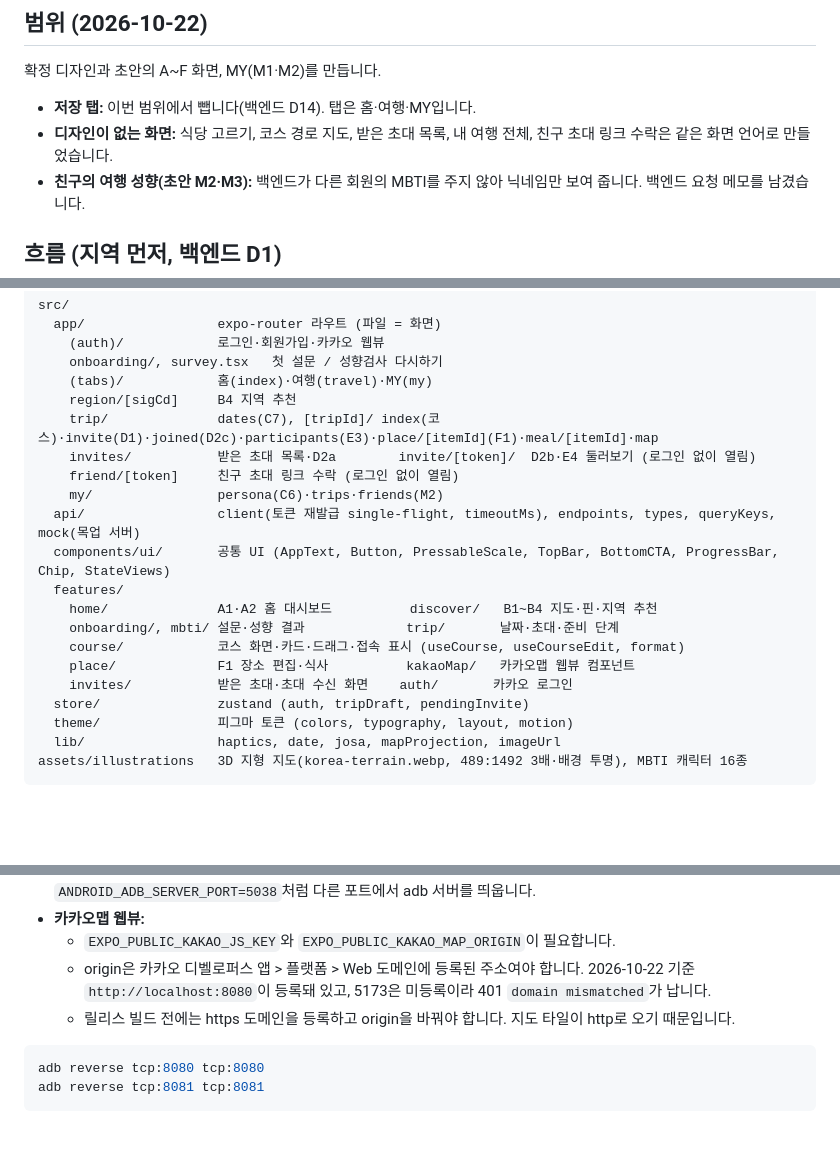
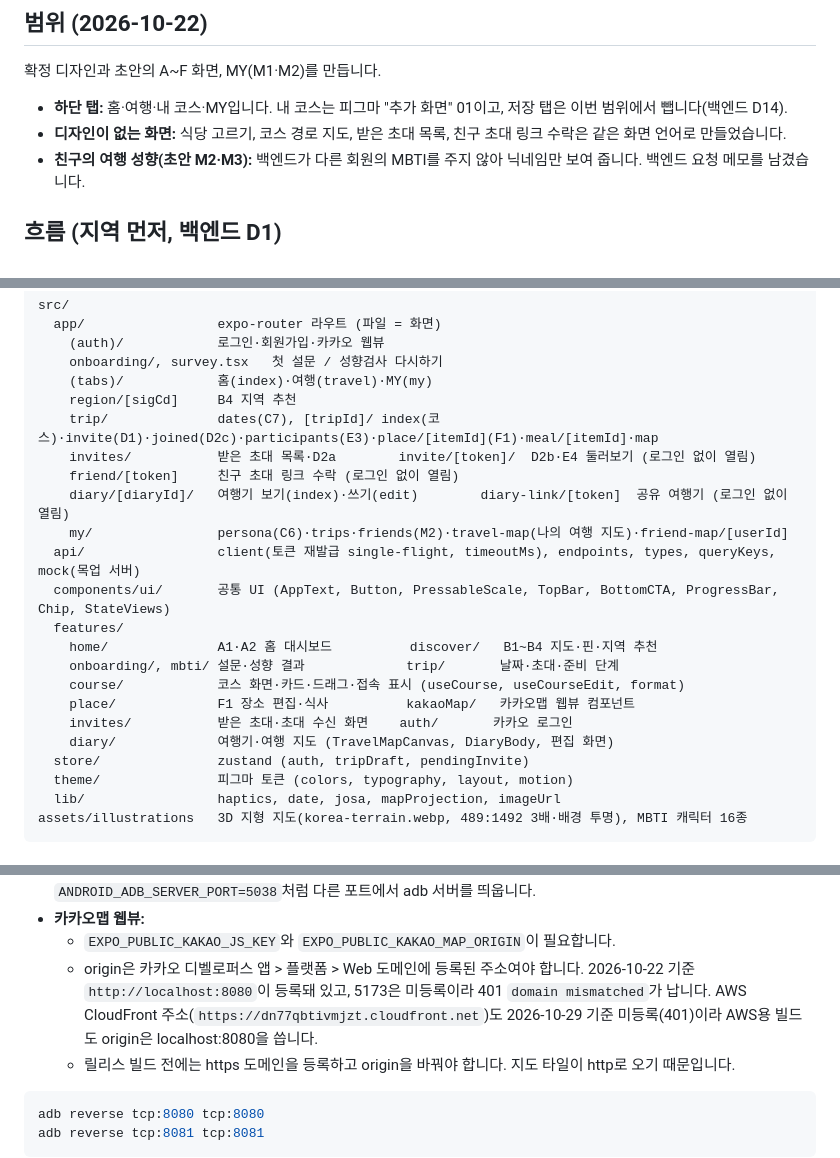
Before and after one commit to yeso-please/frontend, a Markdown page: docs/app-architecture.md, 3 parts joined by grey strips. Drawn GitHub-style; blank space fills up the shorter version.

````diff
--- a/docs/app-architecture.md
+++ b/docs/app-architecture.md
@@ -9,8 +9,8 @@ React Native(Expo SDK 57, RN 0.86, New Architecture) Android 앱입니다.
 
 확정 디자인과 초안의 A~F 화면, MY(M1·M2)를 만듭니다.
 
-- **저장 탭:** 이번 범위에서 뺍니다(백엔드 D14). 탭은 홈·여행·MY입니다.
-- **디자인이 없는 화면:** 식당 고르기, 코스 경로 지도, 받은 초대 목록, 내 여행 전체, 친구 초대 링크 수락은 같은 화면 언어로 만들었습니다.
+- **하단 탭:** 홈·여행·내 코스·MY입니다. 내 코스는 피그마 "추가 화면" 01이고, 저장 탭은 이번 범위에서 뺍니다(백엔드 D14).
+- **디자인이 없는 화면:** 식당 고르기, 코스 경로 지도, 받은 초대 목록, 친구 초대 링크 수락은 같은 화면 언어로 만들었습니다.
 - **친구의 여행 성향(초안 M2·M3):** 백엔드가 다른 회원의 MBTI를 주지 않아 닉네임만 보여 줍니다. 백엔드 요청 메모를 남겼습니다.
 
 ## 흐름 (지역 먼저, 백엔드 D1)
@@ -55,7 +63,8 @@ src/
     trip/              dates(C7), [tripId]/ index(코스)·invite(D1)·joined(D2c)·participants(E3)·place/[itemId](F1)·meal/[itemId]·map
     invites/           받은 초대 목록·D2a        invite/[token]/  D2b·E4 둘러보기 (로그인 없이 열림)
     friend/[token]     친구 초대 링크 수락 (로그인 없이 열림)
-    my/                persona(C6)·trips·friends(M2)
+    diary/[diaryId]/   여행기 보기(index)·쓰기(edit)        diary-link/[token]  공유 여행기 (로그인 없이 열림)
+    my/                persona(C6)·trips·friends(M2)·travel-map(나의 여행 지도)·friend-map/[userId]
   api/                 client(토큰 재발급 single-flight, timeoutMs), endpoints, types, queryKeys, mock(목업 서버)
   components/ui/       공통 UI (AppText, Button, PressableScale, TopBar, BottomCTA, ProgressBar, Chip, StateViews)
   features/
@@ -64,6 +73,7 @@ src/
     course/            코스 화면·카드·드래그·접속 표시 (useCourse, useCourseEdit, format)
     place/             F1 장소 편집·식사          kakaoMap/   카카오맵 웹뷰 컴포넌트
     invites/           받은 초대·초대 수신 화면    auth/       카카오 로그인
+    diary/             여행기·여행 지도 (TravelMapCanvas, DiaryBody, 편집 화면)
   store/               zustand (auth, tripDraft, pendingInvite)
   theme/               피그마 토큰 (colors, typography, layout, motion)
   lib/                 haptics, date, josa, mapProjection, imageUrl
@@ -124,7 +145,7 @@ npm start            # 이후에는 Metro만 띄우면 됩니다
 - **adb 서버 충돌:** LDPlayer 같은 에뮬레이터가 자기 adb(다른 버전)로 5037 포트를 쓰면 무선 연결이 계속 끊깁니다. 이때는 `ANDROID_ADB_SERVER_PORT=5038`처럼 다른 포트에서 adb 서버를 띄웁니다.
 - **카카오맵 웹뷰:**
   - `EXPO_PUBLIC_KAKAO_JS_KEY`와 `EXPO_PUBLIC_KAKAO_MAP_ORIGIN`이 필요합니다.
-  - origin은 카카오 디벨로퍼스 앱 > 플랫폼 > Web 도메인에 등록된 주소여야 합니다. 2026-10-22 기준 `http://localhost:8080`이 등록돼 있고, 5173은 미등록이라 401 `domain mismatched`가 납니다.
+  - origin은 카카오 디벨로퍼스 앱 > 플랫폼 > Web 도메인에 등록된 주소여야 합니다. 2026-10-22 기준 `http://localhost:8080`이 등록돼 있고, 5173은 미등록이라 401 `domain mismatched`가 납니다. AWS CloudFront 주소(`https://dn77qbtivmjzt.cloudfront.net`)도 2026-10-29 기준 미등록(401)이라 AWS용 빌드도 origin은 localhost:8080을 씁니다.
   - 릴리스 빌드 전에는 https 도메인을 등록하고 origin을 바꿔야 합니다. 지도 타일이 http로 오기 때문입니다.
 
 ```bash
````
Also changed, not shown: other parts of docs/app-architecture.md (+21 -2 lines).
